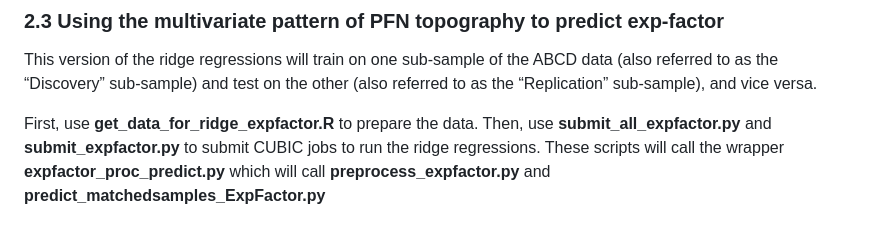
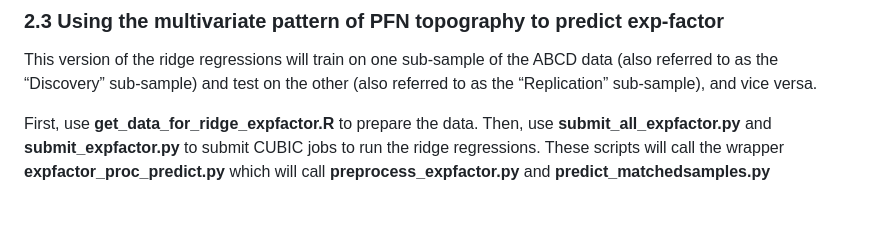
Before and after one commit to PennLINC/exposome_PFNs_cognition, a Markdown page: README.md, the part around the change. GitHub-like rendering.

```diff
--- a/README.md
+++ b/README.md
@@ -38,4 +38,4 @@ Note #3: Covariates for age, sex, head motion, and ABCD site are regressed out o
 
 This version of the ridge regressions will train on one sub-sample of the ABCD data (also referred to as the “Discovery” sub-sample) and test on the other (also referred to as the “Replication” sub-sample), and vice versa.
 
-First, use **get_data_for_ridge_expfactor.R** to prepare the data. Then, use **submit_all_expfactor.py** and **submit_expfactor.py** to submit CUBIC jobs to run the ridge regressions. These scripts will call the wrapper **expfactor_proc_predict.py** which will call **preprocess_expfactor.py** and **predict_matchedsamples_ExpFactor.py**
+First, use **get_data_for_ridge_expfactor.R** to prepare the data. Then, use **submit_all_expfactor.py** and **submit_expfactor.py** to submit CUBIC jobs to run the ridge regressions. These scripts will call the wrapper **expfactor_proc_predict.py** which will call **preprocess_expfactor.py** and **predict_matchedsamples.py**
```
